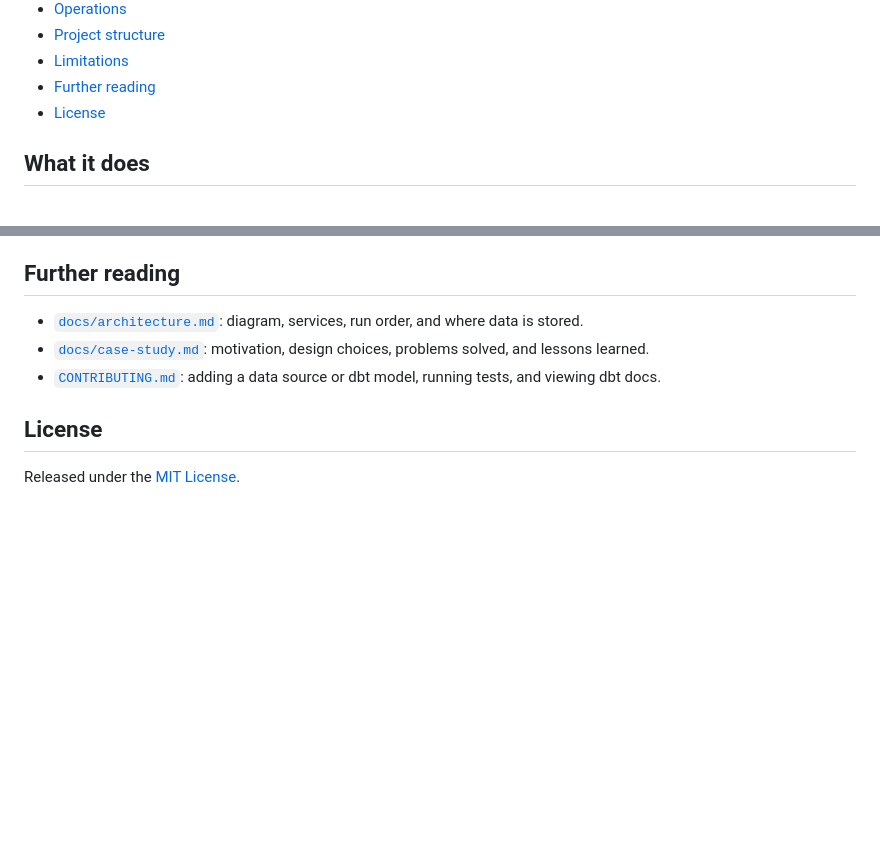
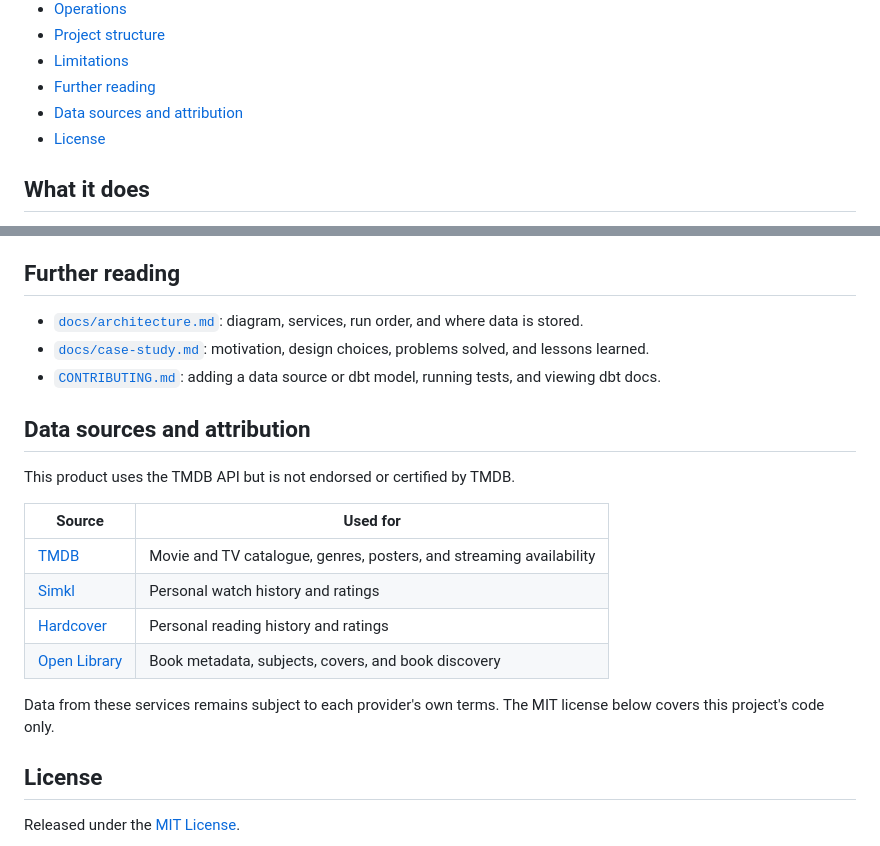
Before and after one commit to surbhi-bhor/content-intelligence, a Markdown page: README.md, 2 parts joined by grey strips. GitHub-like rendering; blank space fills up the shorter version.

Commit message:
Add data source attribution to README
Add the TMDB attribution notice required by the TMDB API terms, credit
Simkl, Hardcover, and Open Library, and clarify that the MIT license
covers the project's code only, not third-party data.

```diff
--- a/README.md
+++ b/README.md
@@ -29,6 +29,7 @@ A self-hosted data platform that turns personal movie, TV, and book history into
 - [Project structure](#project-structure)
 - [Limitations](#limitations)
 - [Further reading](#further-reading)
+- [Data sources and attribution](#data-sources-and-attribution)
 - [License](#license)
 
 ## What it does
@@ -229,6 +230,19 @@ backups/             Daily database dumps (created at runtime, not committed)
 - [`docs/case-study.md`](docs/case-study.md): motivation, design choices, problems solved, and lessons learned.
 - [`CONTRIBUTING.md`](CONTRIBUTING.md): adding a data source or dbt model, running tests, and viewing dbt docs.
 
+## Data sources and attribution
+
+This product uses the TMDB API but is not endorsed or certified by TMDB.
+
+| Source | Used for |
+| --- | --- |
+| [TMDB](https://www.themoviedb.org/) | Movie and TV catalogue, genres, posters, and streaming availability |
+| [Simkl](https://simkl.com/) | Personal watch history and ratings |
+| [Hardcover](https://hardcover.app/) | Personal reading history and ratings |
+| [Open Library](https://openlibrary.org/) | Book metadata, subjects, covers, and book discovery |
+
+Data from these services remains subject to each provider's own terms. The MIT license below covers this project's code only.
+
 ## License
 
 Released under the [MIT License](LICENSE).
```
